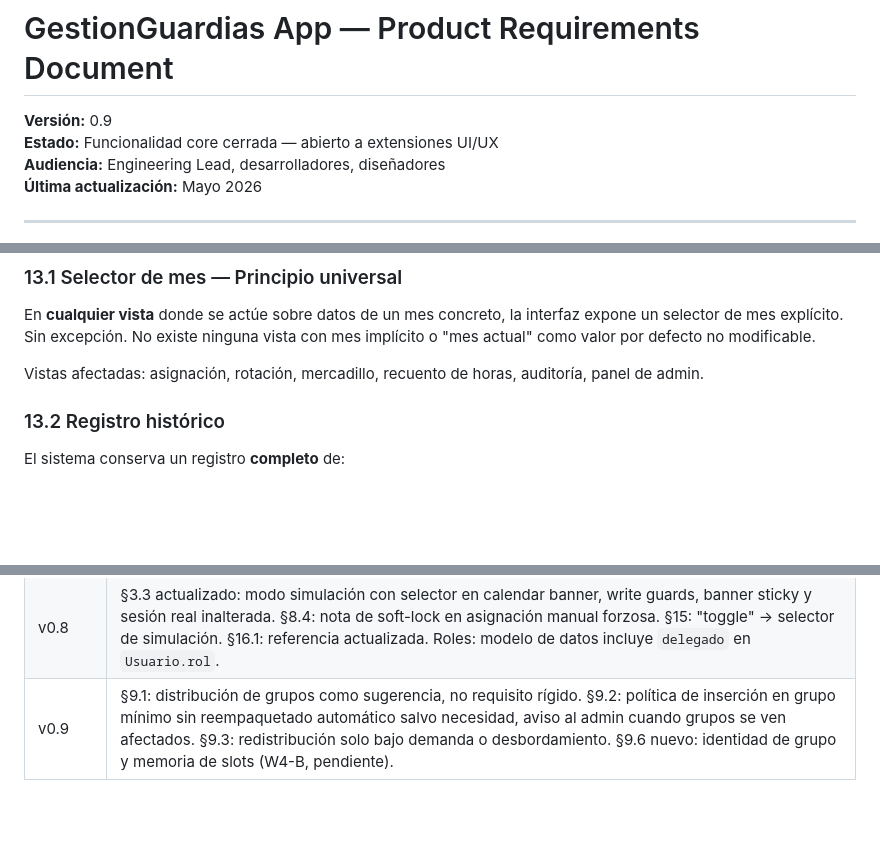
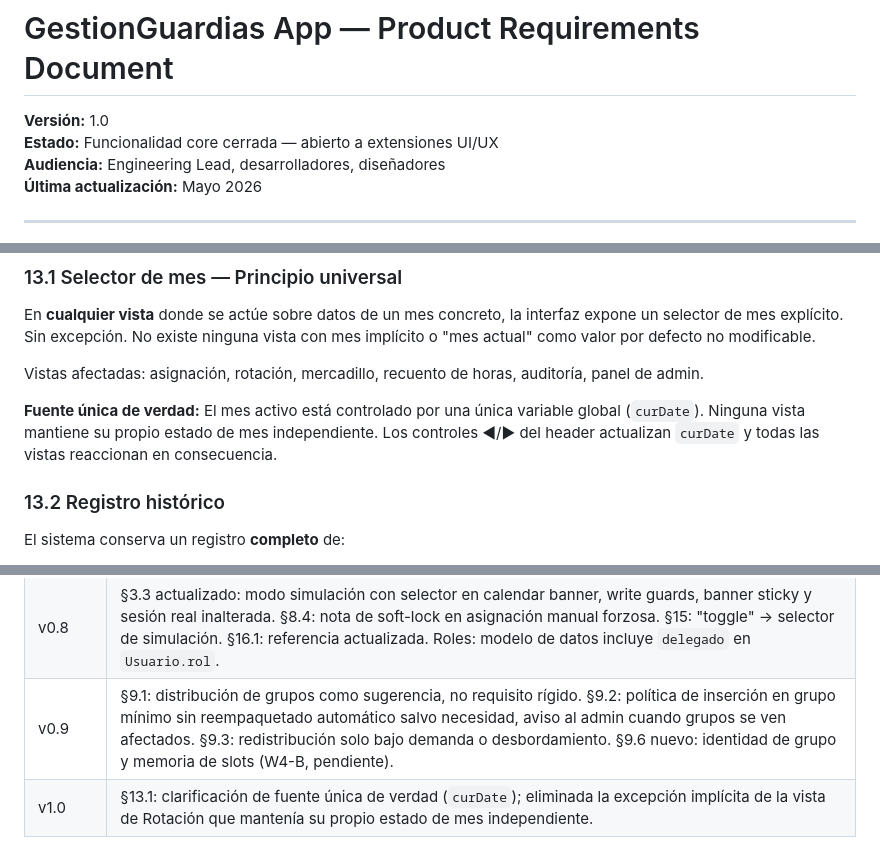
Before and after one commit to Vilo512/GestionGuardias-App, a Markdown page: GestionGuardias_PRD_v0.7.md, 3 parts joined by grey strips. Rendered like a GitHub page; blank space fills up the shorter version.

```diff
--- a/GestionGuardias_PRD_v0.7.md
+++ b/GestionGuardias_PRD_v0.7.md
@@ -1,5 +1,5 @@
 # GestionGuardias App — Product Requirements Document
-**Versión:** 0.9
+**Versión:** 1.0
 **Estado:** Funcionalidad core cerrada — abierto a extensiones UI/UX
 **Audiencia:** Engineering Lead, desarrolladores, diseñadores
 **Última actualización:** Mayo 2026
@@ -404,6 +404,8 @@ En **cualquier vista** donde se actúe sobre datos de un mes concreto, la interf
 
 Vistas afectadas: asignación, rotación, mercadillo, recuento de horas, auditoría, panel de admin.
 
+**Fuente única de verdad:** El mes activo está controlado por una única variable global (`curDate`). Ninguna vista mantiene su propio estado de mes independiente. Los controles ◀/▶ del header actualizan `curDate` y todas las vistas reaccionan en consecuencia.
+
 ### 13.2 Registro histórico
 El sistema conserva un registro **completo** de:
 
@@ -620,3 +622,4 @@ EventoAuditoria
 | v0.7 | Alineación con implementación real: obligatoriedad modelada a nivel de servicio (subastaTrigger), no por hueco individual. Mercadillo aplica dos restricciones: saliente/entrante + reglaIntercambio. Criterio de graduación por ausencia de plan (no por número fijo de cambios). Registro histórico revisable (no inmutable): admin puede corregir logs, residentes pueden deshacer operaciones de mercadillo consumadas. Modelo de datos de Servicio y Hueco actualizados. |
 | v0.8 | §3.3 actualizado: modo simulación con selector en calendar banner, write guards, banner sticky y sesión real inalterada. §8.4: nota de soft-lock en asignación manual forzosa. §15: "toggle" → selector de simulación. §16.1: referencia actualizada. Roles: modelo de datos incluye `delegado` en `Usuario.rol`. |
 | v0.9 | §9.1: distribución de grupos como sugerencia, no requisito rígido. §9.2: política de inserción en grupo mínimo sin reempaquetado automático salvo necesidad, aviso al admin cuando grupos se ven afectados. §9.3: redistribución solo bajo demanda o desbordamiento. §9.6 nuevo: identidad de grupo y memoria de slots (W4-B, pendiente). |
+| v1.0 | §13.1: clarificación de fuente única de verdad (`curDate`); eliminada la excepción implícita de la vista de Rotación que mantenía su propio estado de mes independiente. |
```
Also changed, not shown: GestionGuardias_AUDIT_v1.1.md (+52 -1 lines).
